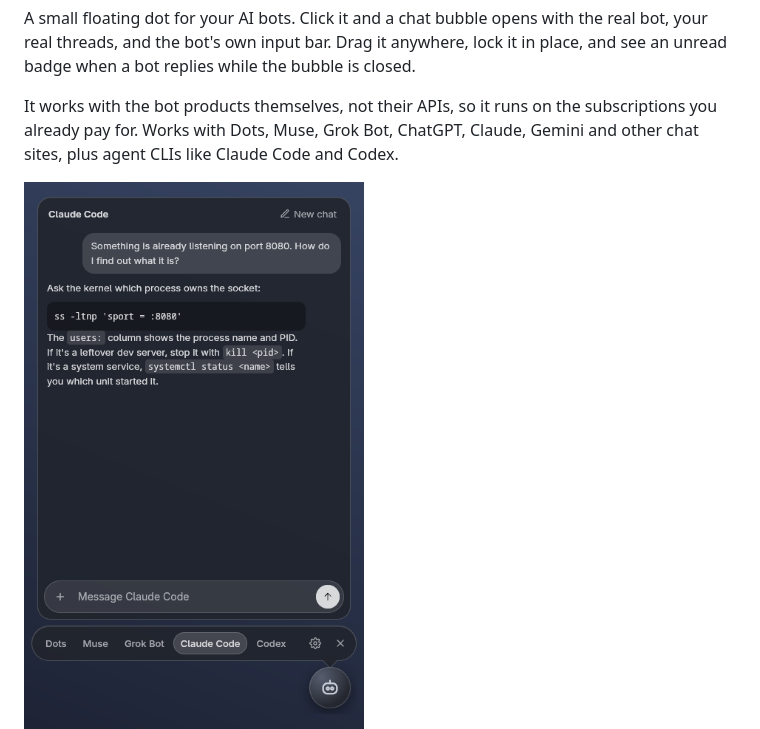
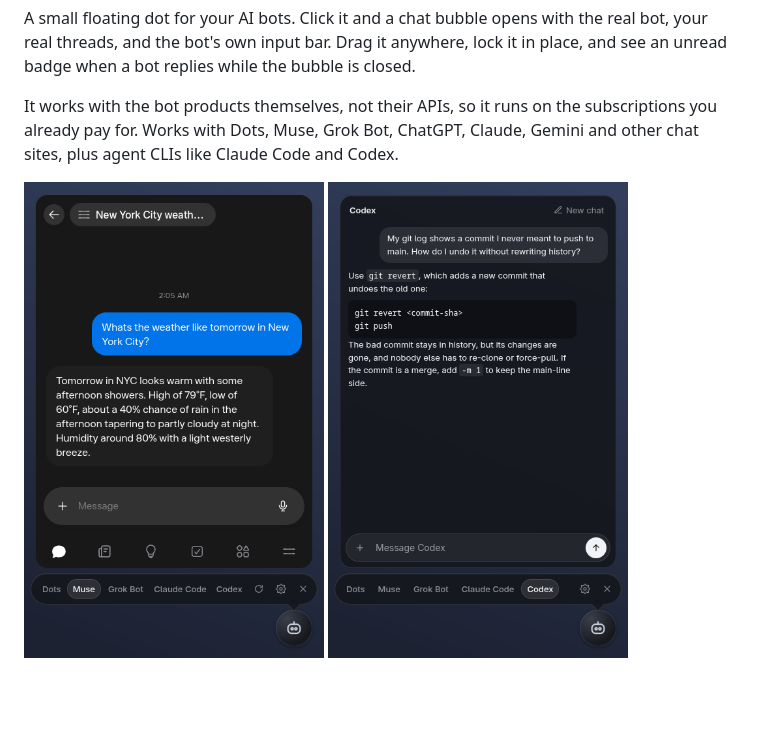
Before and after one commit to VibeCodyH/bot-bubble, a Markdown page: README.md, the part around the change. GitHub-like rendering; pictures changed too: docs/bubble.png (deleted), docs/codex.png (added), docs/muse.png (added); blank space fills up the shorter version.

Commit message:
Fit five tabs in the bot bar; Muse and Codex screenshots
Tabs shrink to an ellipsis before the bar scrolls, the active tab keeps
its full name and scrolls into view.

```diff
--- a/README.md
+++ b/README.md
@@ -7,7 +7,10 @@ A small floating dot for your AI bots. Click it and a chat bubble opens with the
 It works with the bot products themselves, not their APIs, so it runs on the subscriptions you already pay for. Works with Dots, Muse, Grok Bot, ChatGPT, Claude, Gemini and other chat sites, plus agent CLIs like Claude Code and Codex.
 
 <p>
-  <img src="docs/bubble.png" alt="The bubble open on a Claude Code chat, with the bot bar and the dot below it" width="340">
+  <img src="docs/muse.png" alt="The bubble open on Muse, signed in, showing a weather question and Muse's reply" width="300">
+  <img src="docs/codex.png" alt="The bubble open on the Codex CLI tab, answering a git question" width="300">
+</p>
+<p>
   <img src="docs/settings.png" alt="Settings window listing five bots" width="480">
 </p>
 
```
Also changed, not shown: 2 other files.
